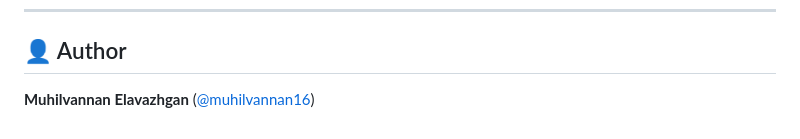
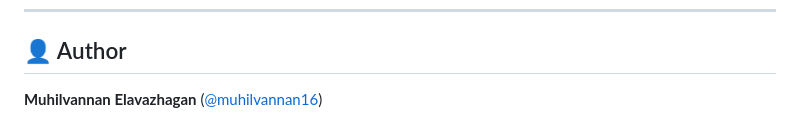
Before and after one commit to muhilvannan16/finance-tracker, a Markdown page: README.md, the part around the change. Rendered like a GitHub page.

Commit message:
Updating Author name README

```diff
--- a/README.md
+++ b/README.md
@@ -147,4 +147,4 @@ If you find this project useful or interesting, consider giving it a star — it
 
 ## 👤 Author
 
-**Muhilvannan Elavazhgan** ([@muhilvannan16](https://github.com/muhilvannan16))
+**Muhilvannan Elavazhagan** ([@muhilvannan16](https://github.com/muhilvannan16))
```
